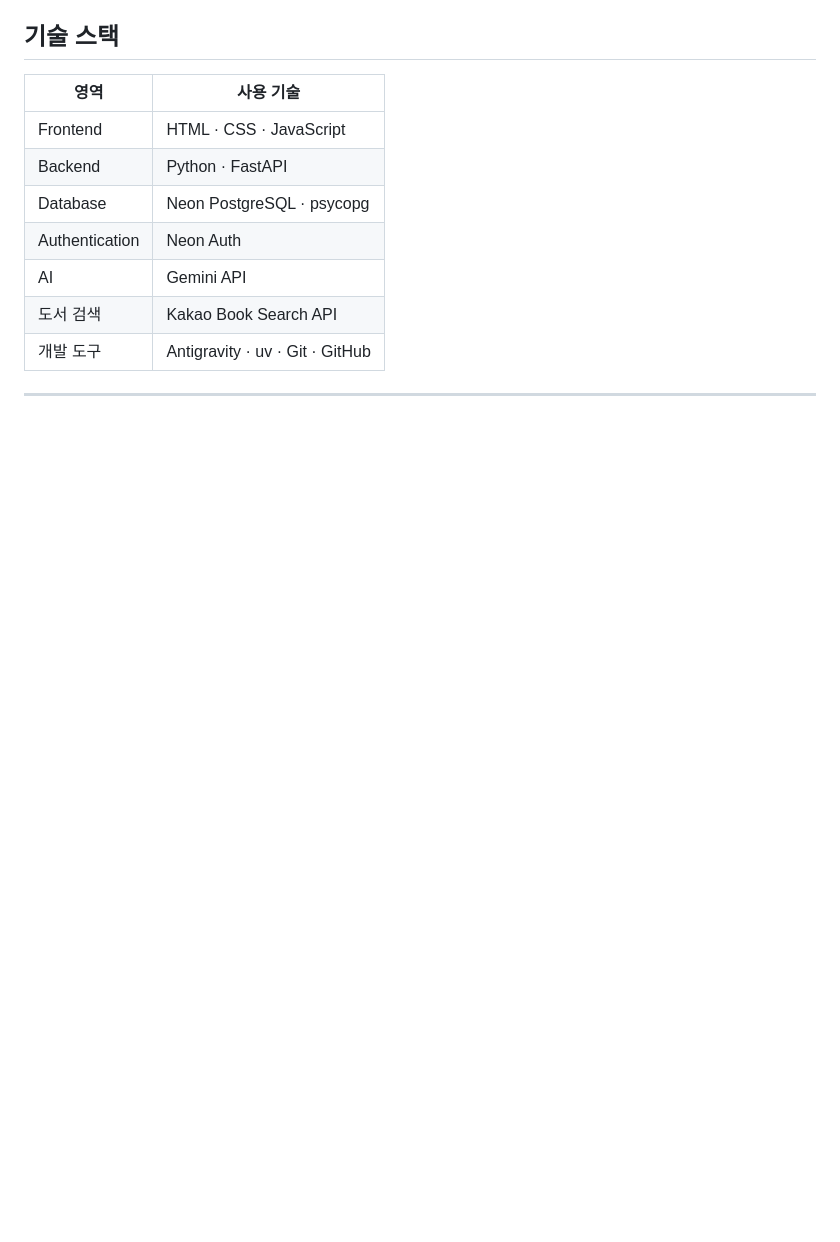
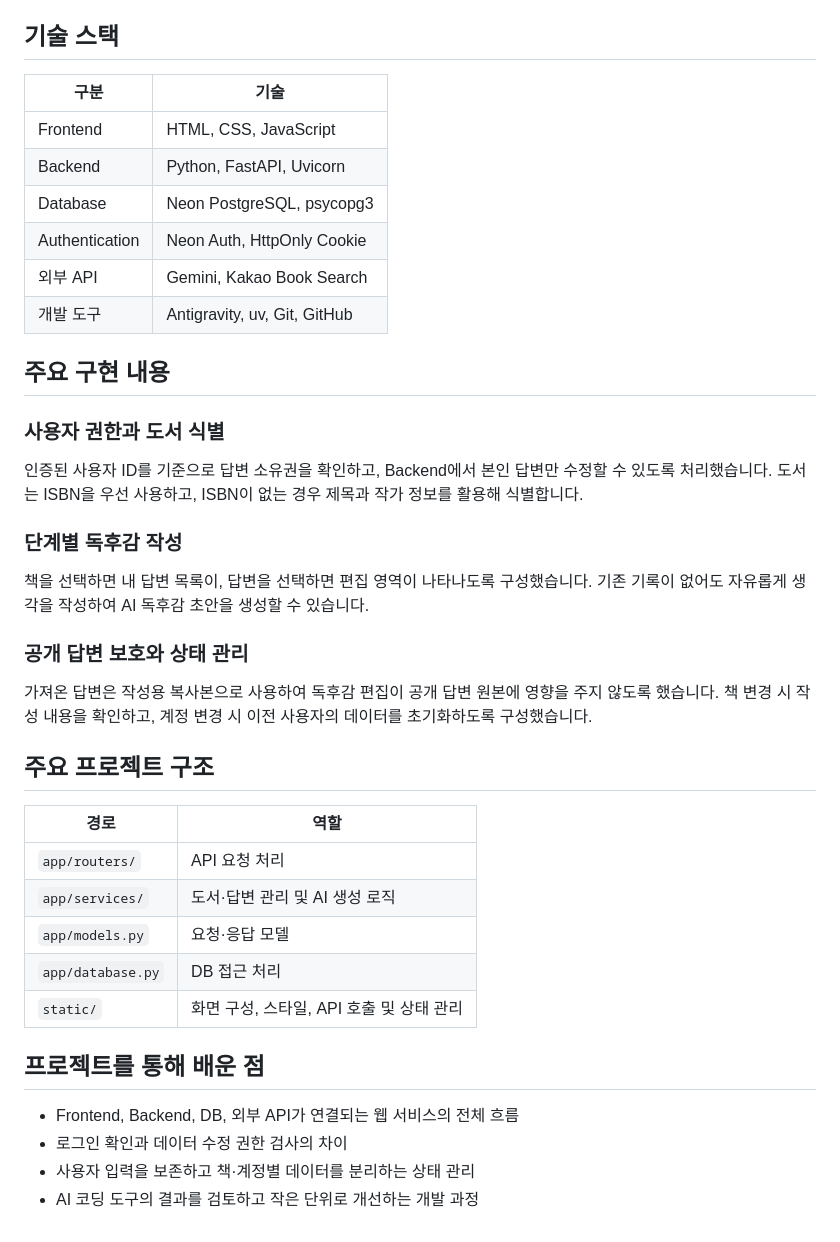
Before and after one commit to luckyhs38/BookMate, a Markdown page: README.md, the part around one of its changes. Rendered like a GitHub page; blank space fills up the shorter version.

Commit message:
readme 수정

```diff
--- a/README.md
+++ b/README.md
@@ -73,14 +28,42 @@ BOOKMATE는 **책에 대한 질문에 하나씩 답하다 보면, 그 기록이
 
 ## 기술 스택
 
-| 영역             | 사용 기술                           |
-| -------------- | ------------------------------- |
-| Frontend       | HTML · CSS · JavaScript         |
-| Backend        | Python · FastAPI                |
-| Database       | Neon PostgreSQL · psycopg       |
-| Authentication | Neon Auth                       |
-| AI             | Gemini API                      |
-| 도서 검색          | Kakao Book Search API           |
-| 개발 도구          | Antigravity · uv · Git · GitHub |
+| 구분             | 기술                           |
+| -------------- | ---------------------------- |
+| Frontend       | HTML, CSS, JavaScript        |
+| Backend        | Python, FastAPI, Uvicorn     |
+| Database       | Neon PostgreSQL, psycopg3    |
+| Authentication | Neon Auth, HttpOnly Cookie   |
+| 외부 API         | Gemini, Kakao Book Search    |
+| 개발 도구          | Antigravity, uv, Git, GitHub |
 
----
+## 주요 구현 내용
+
+### 사용자 권한과 도서 식별
+
+인증된 사용자 ID를 기준으로 답변 소유권을 확인하고, Backend에서 본인 답변만 수정할 수 있도록 처리했습니다. 도서는 ISBN을 우선 사용하고, ISBN이 없는 경우 제목과 작가 정보를 활용해 식별합니다.
+
+### 단계별 독후감 작성
+
+책을 선택하면 내 답변 목록이, 답변을 선택하면 편집 영역이 나타나도록 구성했습니다. 기존 기록이 없어도 자유롭게 생각을 작성하여 AI 독후감 초안을 생성할 수 있습니다.
+
+### 공개 답변 보호와 상태 관리
+
+가져온 답변은 작성용 복사본으로 사용하여 독후감 편집이 공개 답변 원본에 영향을 주지 않도록 했습니다. 책 변경 시 작성 내용을 확인하고, 계정 변경 시 이전 사용자의 데이터를 초기화하도록 구성했습니다.
+
+## 주요 프로젝트 구조
+
+| 경로                | 역할                         |
+| ----------------- | -------------------------- |
+| `app/routers/`    | API 요청 처리                  |
+| `app/services/`   | 도서·답변 관리 및 AI 생성 로직        |
+| `app/models.py`   | 요청·응답 모델                   |
+| `app/database.py` | DB 접근 처리                   |
+| `static/`         | 화면 구성, 스타일, API 호출 및 상태 관리 |
+
+## 프로젝트를 통해 배운 점
+
+* Frontend, Backend, DB, 외부 API가 연결되는 웹 서비스의 전체 흐름
+* 로그인 확인과 데이터 수정 권한 검사의 차이
+* 사용자 입력을 보존하고 책·계정별 데이터를 분리하는 상태 관리
+* AI 코딩 도구의 결과를 검토하고 작은 단위로 개선하는 개발 과정
```
Also changed, not shown: other parts of README.md (+19 -64 lines).
